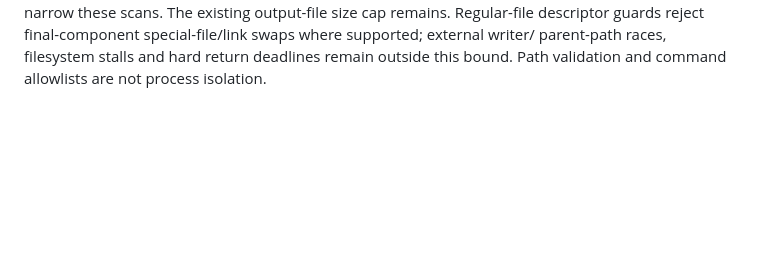
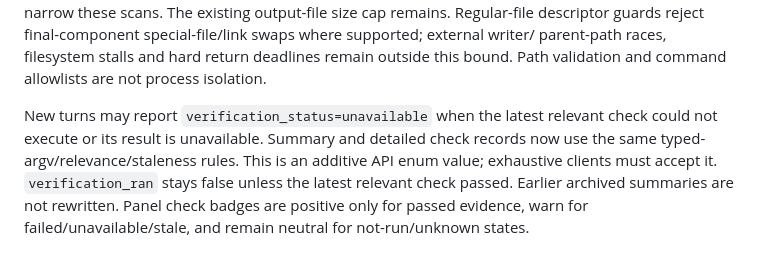
Before and after one commit to jorj-pineda/agent-harness, a Markdown page: README.md, the part around the change. Drawn GitHub-style; blank space fills up the shorter version.

Commit message:
Document unavailable summary compatibility and panel evidence states

```diff
--- a/README.md
+++ b/README.md
@@ -1229,3 +1229,12 @@ scans. The existing output-file size cap remains. Regular-file descriptor guards
 reject final-component special-file/link swaps where supported; external writer/
 parent-path races, filesystem stalls and hard return deadlines remain outside
 this bound. Path validation and command allowlists are not process isolation.
+
+
+New turns may report `verification_status=unavailable` when the latest relevant
+check could not execute or its result is unavailable. Summary and detailed check
+records now use the same typed-argv/relevance/staleness rules. This is an additive
+API enum value; exhaustive clients must accept it. `verification_ran` stays false
+unless the latest relevant check passed. Earlier archived summaries are not
+rewritten. Panel check badges are positive only for passed evidence, warn for
+failed/unavailable/stale, and remain neutral for not-run/unknown states.
```
Also changed, not shown: roadmap.md (+11 -0 lines).
